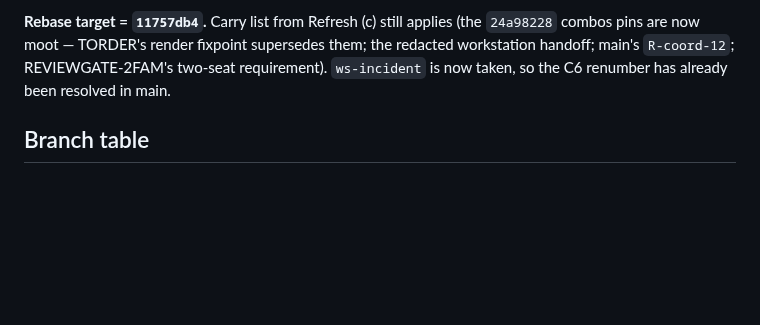
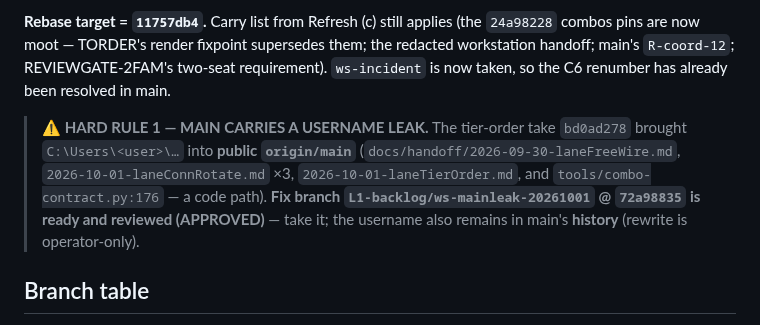
Before and after one commit to Ch3fUlrich/AutoOS, a Markdown page: docs/handoff/2026-09-30-ws-omniroute-branch-merge-checklist.md, the part around the change. Rendered like a GitHub page; blank space fills up the shorter version.

Commit message:
docs(merge-checklist): flag the public-main username leak + fix branch ws-mainleak 72a98835

```diff
--- a/docs/handoff/2026-09-30-ws-omniroute-branch-merge-checklist.md
+++ b/docs/handoff/2026-09-30-ws-omniroute-branch-merge-checklist.md
@@ -379,6 +379,12 @@ pins are now moot — TORDER's render fixpoint supersedes them; the redacted wor
 main's `R-coord-12`; REVIEWGATE-2FAM's two-seat requirement). `ws-incident` is now taken, so the
 C6 renumber has already been resolved in main.
 
+> **⚠ HARD RULE 1 — MAIN CARRIES A USERNAME LEAK.** The tier-order take `bd0ad278`
+> brought `C:\Users\<user>\…` into **public `origin/main`** (`docs/handoff/2026-09-30-laneFreeWire.md`,
+> `2026-10-01-laneConnRotate.md` ×3, `2026-10-01-laneTierOrder.md`, and `tools/combo-contract.py:176`
+> — a code path). **Fix branch `L1-backlog/ws-mainleak-20261001` @ `72a98835` is ready and reviewed
+> (APPROVED)** — take it; the username also remains in main's **history** (rewrite is operator-only).
+
 ## Branch table
 
 18 local `L1-backlog/*` branches enumerated. 5 at base (`d08f7f2`, no commits);
```
